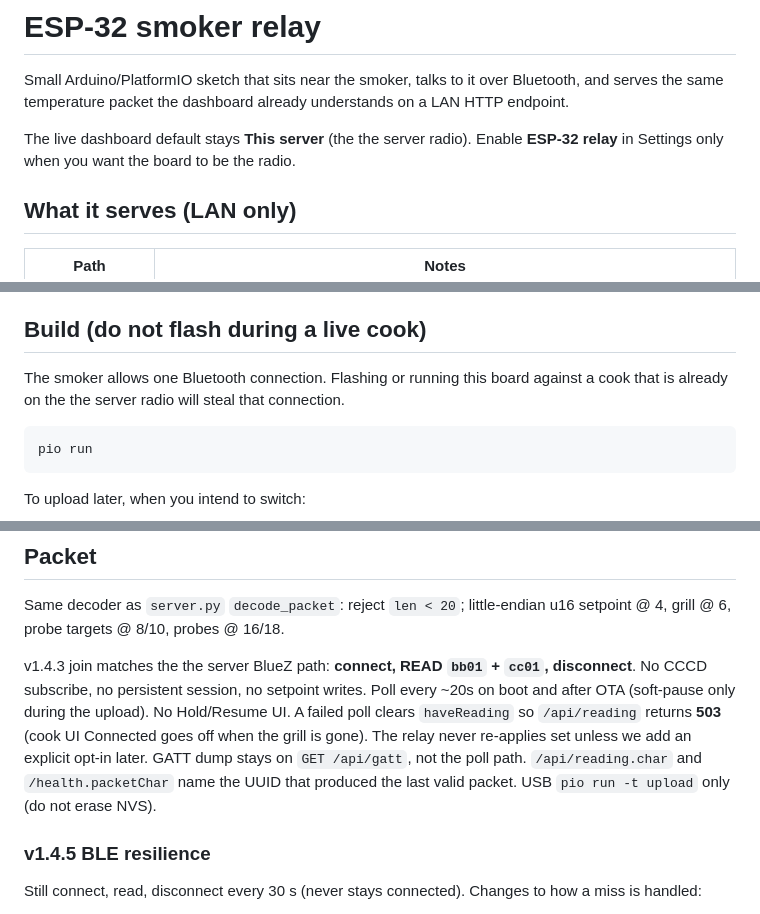
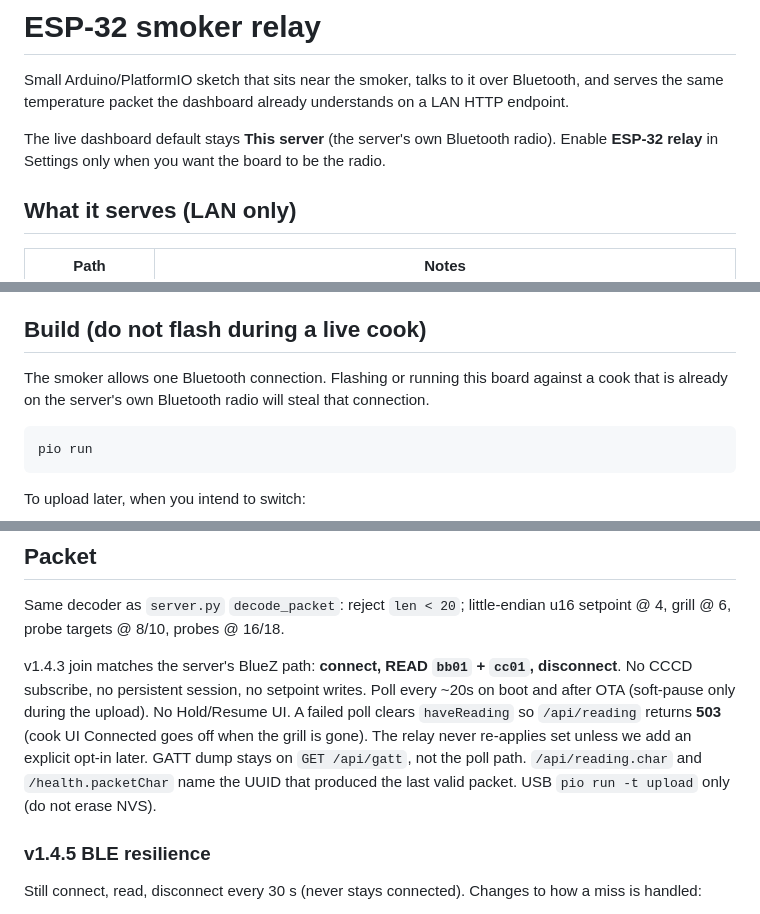
Before and after one commit to bwilliam79/bt-smoker-monitor, a Markdown page: firmware/esp32-relay/README.md, 3 parts joined by grey strips. Rendered like a GitHub page.

````diff
--- a/firmware/esp32-relay/README.md
+++ b/firmware/esp32-relay/README.md
@@ -2,7 +2,7 @@
 
 Small Arduino/PlatformIO sketch that sits near the smoker, talks to it over Bluetooth, and serves the same temperature packet the dashboard already understands on a LAN HTTP endpoint.
 
-The live dashboard default stays **This server** (the the server radio). Enable **ESP-32 relay** in Settings only when you want the board to be the radio.
+The live dashboard default stays **This server** (the server's own Bluetooth radio). Enable **ESP-32 relay** in Settings only when you want the board to be the radio.
 
 ## What it serves (LAN only)
 
@@ -40,7 +40,7 @@ SoftAP PSK lives in `secrets.h` (gitignored). Copy `secrets.example.h` to `secre
 
 ## Build (do not flash during a live cook)
 
-The smoker allows one Bluetooth connection. Flashing or running this board against a cook that is already on the the server radio will steal that connection.
+The smoker allows one Bluetooth connection. Flashing or running this board against a cook that is already on the server's own Bluetooth radio will steal that connection.
 
 ```bash
 pio run
@@ -60,7 +60,7 @@ Crash-fix (2026-08-27): do not call `scan->stop()` from the NimBLE advertise cal
 
 Same decoder as `server.py` `decode_packet`: reject `len < 20`; little-endian u16 setpoint @ 4, grill @ 6, probe targets @ 8/10, probes @ 16/18.
 
-v1.4.3 join matches the the server BlueZ path: **connect, READ `bb01` + `cc01`, disconnect**. No CCCD subscribe, no persistent session, no setpoint writes. Poll every ~20s on boot and after OTA (soft-pause only during the upload). No Hold/Resume UI. A failed poll clears `haveReading` so `/api/reading` returns **503** (cook UI Connected goes off when the grill is gone). The relay never re-applies set unless we add an explicit opt-in later. GATT dump stays on `GET /api/gatt`, not the poll path. `/api/reading.char` and `/health.packetChar` name the UUID that produced the last valid packet. USB `pio run -t upload` only (do not erase NVS).
+v1.4.3 join matches the server's BlueZ path: **connect, READ `bb01` + `cc01`, disconnect**. No CCCD subscribe, no persistent session, no setpoint writes. Poll every ~20s on boot and after OTA (soft-pause only during the upload). No Hold/Resume UI. A failed poll clears `haveReading` so `/api/reading` returns **503** (cook UI Connected goes off when the grill is gone). The relay never re-applies set unless we add an explicit opt-in later. GATT dump stays on `GET /api/gatt`, not the poll path. `/api/reading.char` and `/health.packetChar` name the UUID that produced the last valid packet. USB `pio run -t upload` only (do not erase NVS).
 
 ### v1.4.5 BLE resilience
 
````
Also changed, not shown: README.md (+2 -2 lines).
